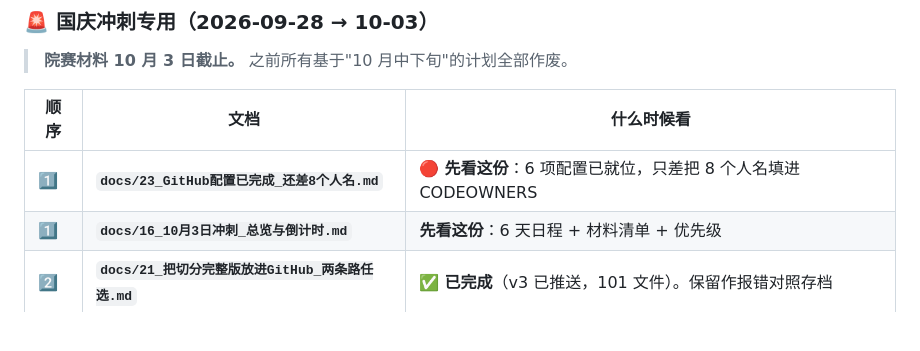
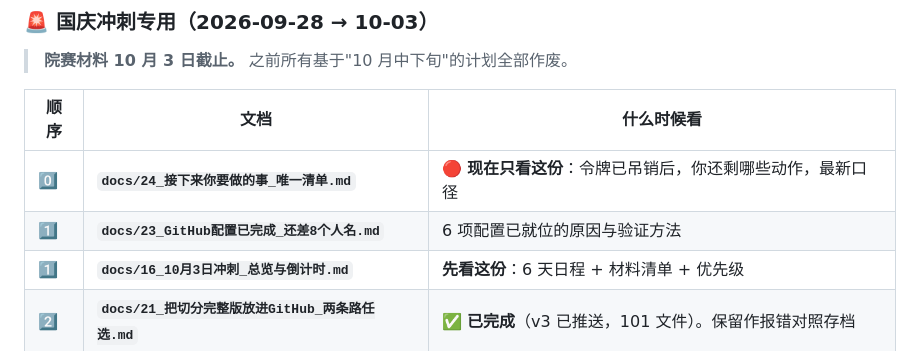
Before and after one commit to tt11240112/yinlu-decision, a Markdown page: README.md, the part around the change. GitHub-like rendering; blank space fills up the shorter version.

```diff
--- a/README.md
+++ b/README.md
@@ -259,7 +259,8 @@ git push -u origin feat/zhangsan-gaokao-filter
 
 | 顺序 | 文档 | 什么时候看 |
 |---|---|---|
-| 1️⃣ | **`docs/23_GitHub配置已完成_还差8个人名.md`** | 🔴 **先看这份**：6 项配置已就位，只差把 8 个人名填进 CODEOWNERS |
+| 0️⃣ | **`docs/24_接下来你要做的事_唯一清单.md`** | 🔴 **现在只看这份**：令牌已吊销后，你还剩哪些动作，最新口径 |
+| 1️⃣ | **`docs/23_GitHub配置已完成_还差8个人名.md`** | 6 项配置已就位的原因与验证方法 |
 | 1️⃣ | **`docs/16_10月3日冲刺_总览与倒计时.md`** | **先看这份**：6 天日程 + 材料清单 + 优先级 |
 | 2️⃣ | **`docs/21_把切分完整版放进GitHub_两条路任选.md`** | ✅ **已完成**（v3 已推送，101 文件）。保留作报错对照存档 |
 | 3️⃣ | **`docs/20_做到哪算哪_实现边界与材料口径.md`** | ⭐ **哪些能写"已实现"、哪些只能写"设计中"** |
```
Also changed, not shown: docs/24_接下来你要做的事_唯一清单.md (added, +211 -0 lines).
